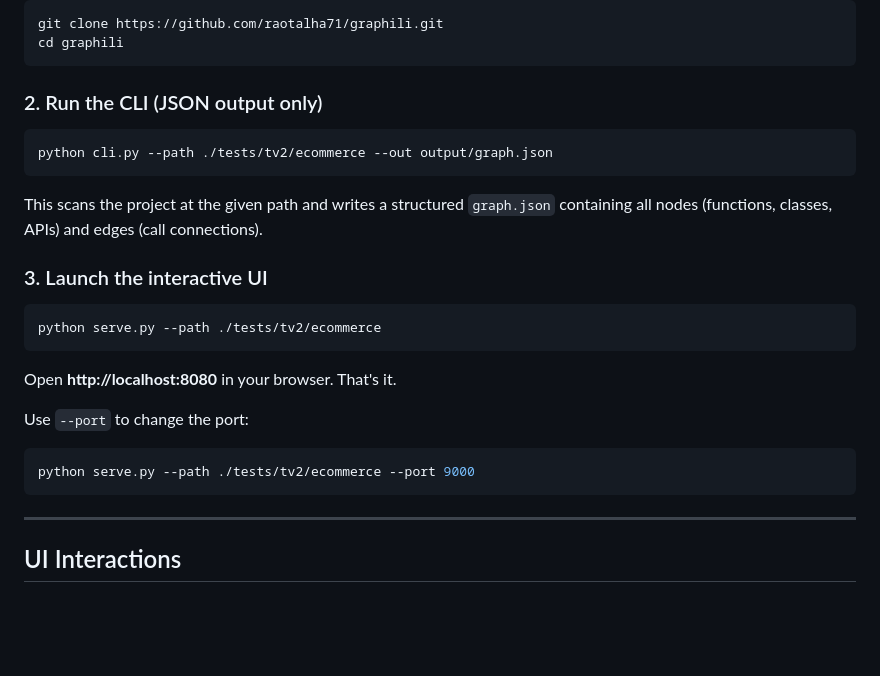
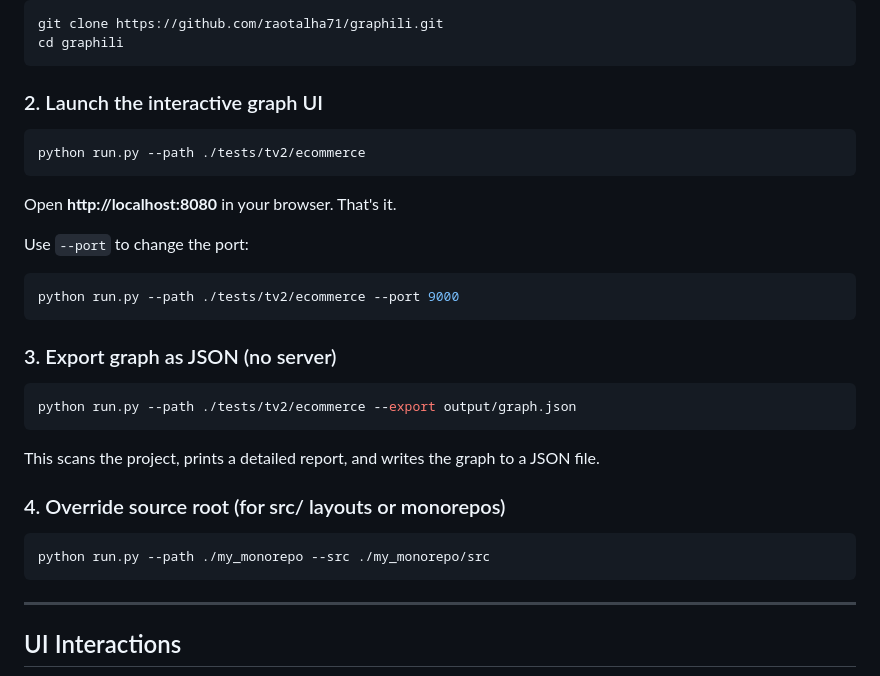
Before and after one commit to raotalha71/graphili, a Markdown page: README.md, the part around the change. GitHub-like rendering; blank space fills up the shorter version.

Commit message:
docs: update README to reflect entry point renaming to run.py and add export/source root instructions

````diff
--- a/README.md
+++ b/README.md
@@ -28,18 +28,10 @@ git clone https://github.com/raotalha71/graphili.git
 cd graphili
 ```
 
-### 2. Run the CLI (JSON output only)
+### 2. Launch the interactive graph UI
 
 ```bash
-python cli.py --path ./tests/tv2/ecommerce --out output/graph.json
-```
-
-This scans the project at the given path and writes a structured `graph.json` containing all nodes (functions, classes, APIs) and edges (call connections).
-
-### 3. Launch the interactive UI
-
-```bash
-python serve.py --path ./tests/tv2/ecommerce
+python run.py --path ./tests/tv2/ecommerce
 ```
 
 Open **http://localhost:8080** in your browser. That's it.
@@ -47,7 +39,21 @@ Open **http://localhost:8080** in your browser. That's it.
 Use `--port` to change the port:
 
 ```bash
-python serve.py --path ./tests/tv2/ecommerce --port 9000
+python run.py --path ./tests/tv2/ecommerce --port 9000
+```
+
+### 3. Export graph as JSON (no server)
+
+```bash
+python run.py --path ./tests/tv2/ecommerce --export output/graph.json
+```
+
+This scans the project, prints a detailed report, and writes the graph to a JSON file.
+
+### 4. Override source root (for src/ layouts or monorepos)
+
+```bash
+python run.py --path ./my_monorepo --src ./my_monorepo/src
 ```
 
 ---
````
